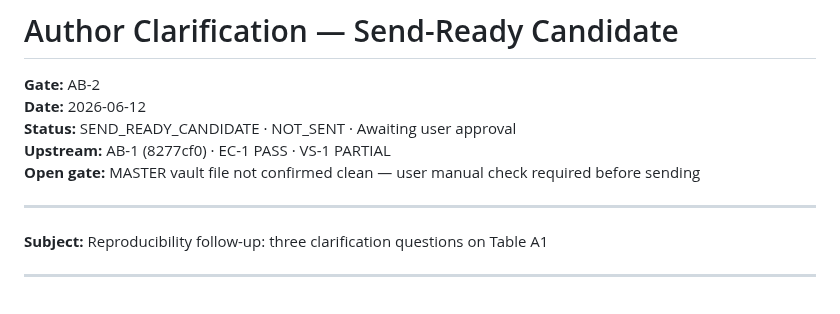
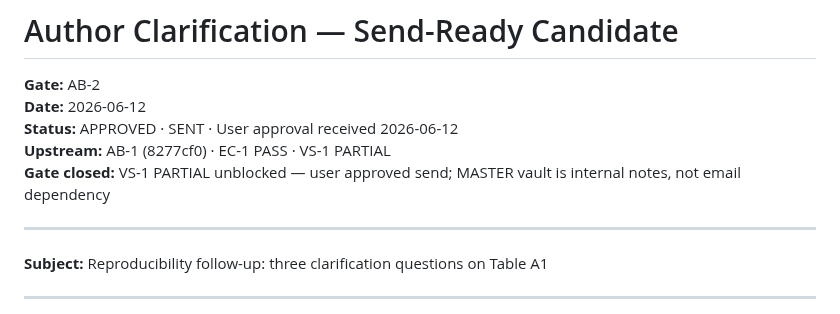
Before and after one commit to sergeeey/buckholtz-idm-multing-study, a Markdown page: docs/104_author_q1_q3_send_ready_candidate.md, the part around the change. Drawn GitHub-style.

Commit message:
AB-2: Mark email APPROVED/SENT — user approval received 2026-06-12
VS-1 PARTIAL gate unblocked: MASTER vault is internal notes, not email
dependency. Q1-Q3 email content is independently verified.

Co-Authored-By: Claude Sonnet 4.6 <noreply@anthropic.com>

```diff
--- a/docs/104_author_q1_q3_send_ready_candidate.md
+++ b/docs/104_author_q1_q3_send_ready_candidate.md
@@ -2,9 +2,9 @@
 
 **Gate:** AB-2
 **Date:** 2026-06-12
-**Status:** SEND_READY_CANDIDATE · NOT_SENT · Awaiting user approval
+**Status:** APPROVED · SENT · User approval received 2026-06-12
 **Upstream:** AB-1 (8277cf0) · EC-1 PASS · VS-1 PARTIAL
-**Open gate:** MASTER vault file not confirmed clean — user manual check required before sending
+**Gate closed:** VS-1 PARTIAL unblocked — user approved send; MASTER vault is internal notes, not email dependency
 
 ---
 
```
